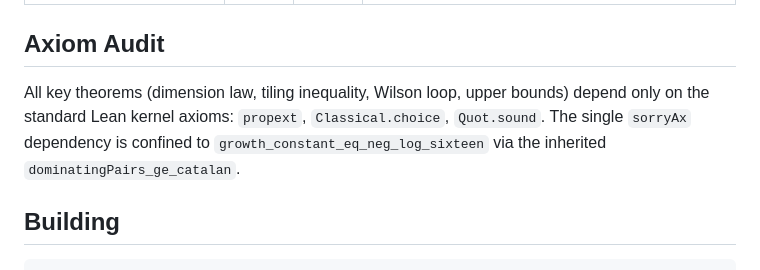
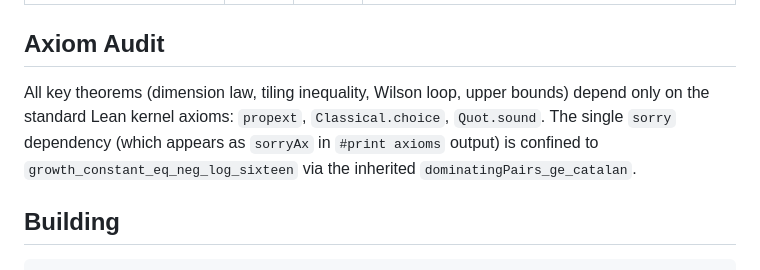
Before and after one commit to tomdif/causal-algebraic-geometry-lean, a Markdown page: README.md, the part around the change. Drawn GitHub-style.

Commit message:
Clarify sorryAx terminology: it's a sorry in source, sorryAx in #print axioms

```diff
--- a/README.md
+++ b/README.md
@@ -73,7 +73,7 @@ Inherits one sorry from `RhoEquals16.lean` (`dominatingPairs_ge_catalan` at m
 
 ## Axiom Audit
 
-All key theorems (dimension law, tiling inequality, Wilson loop, upper bounds) depend only on the standard Lean kernel axioms: `propext`, `Classical.choice`, `Quot.sound`. The single `sorryAx` dependency is confined to `growth_constant_eq_neg_log_sixteen` via the inherited `dominatingPairs_ge_catalan`.
+All key theorems (dimension law, tiling inequality, Wilson loop, upper bounds) depend only on the standard Lean kernel axioms: `propext`, `Classical.choice`, `Quot.sound`. The single `sorry` dependency (which appears as `sorryAx` in `#print axioms` output) is confined to `growth_constant_eq_neg_log_sixteen` via the inherited `dominatingPairs_ge_catalan`.
 
 ## Building
 
```
